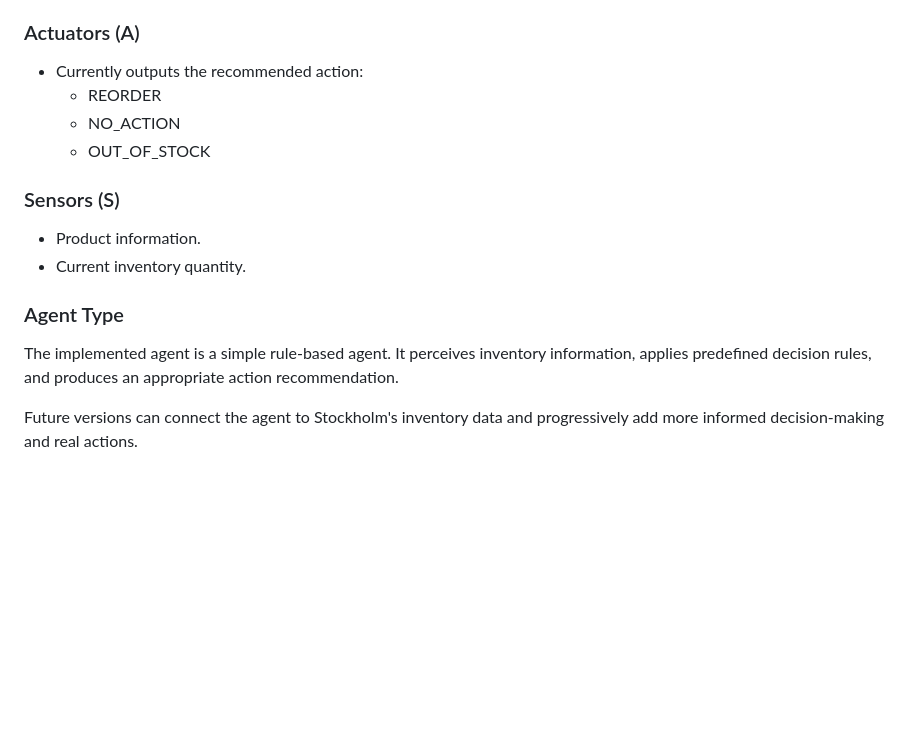
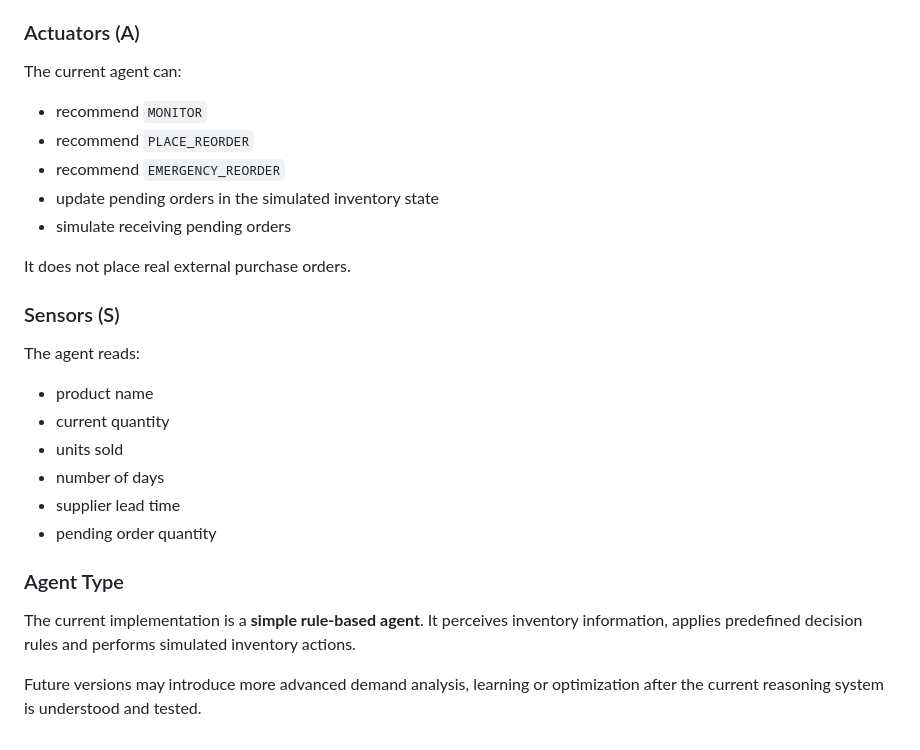
Before and after one commit to aryanhankare/stockholm, a Markdown page: AI_Contribution_Log.md, the part around one of its changes. Rendered like a GitHub page; blank space fills up the shorter version.

```diff
--- a/AI_Contribution_Log.md
+++ b/AI_Contribution_Log.md
@@ -109,16 +155,29 @@ The Stockholm Inventory Agent can be described using the PEAS framework.
 
 ### Actuators (A)
-- Currently outputs the recommended action:
-  - REORDER
-  - NO_ACTION
-  - OUT_OF_STOCK
+
+The current agent can:
+
+- recommend `MONITOR`
+- recommend `PLACE_REORDER`
+- recommend `EMERGENCY_REORDER`
+- update pending orders in the simulated inventory state
+- simulate receiving pending orders
+
+It does not place real external purchase orders.
 
 ### Sensors (S)
-- Product information.
-- Current inventory quantity.
+
+The agent reads:
+
+- product name
+- current quantity
+- units sold
+- number of days
+- supplier lead time
+- pending order quantity
 
 ### Agent Type
 
-The implemented agent is a simple rule-based agent. It perceives inventory information, applies predefined decision rules, and produces an appropriate action recommendation.
+The current implementation is a **simple rule-based agent**. It perceives inventory information, applies predefined decision rules and performs simulated inventory actions.
 
-Future versions can connect the agent to Stockholm's inventory data and progressively add more informed decision-making and real actions.
+Future versions may introduce more advanced demand analysis, learning or optimization after the current reasoning system is understood and tested.
```
Also changed, not shown: other parts of AI_Contribution_Log.md (+95 -49 lines).
